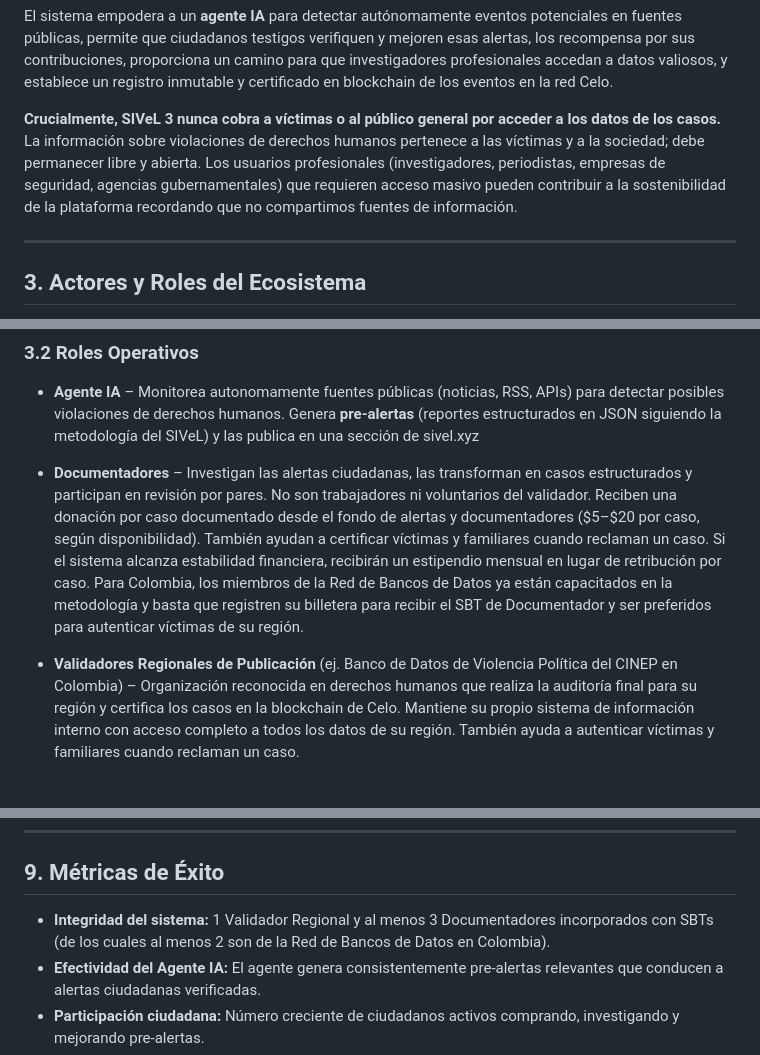
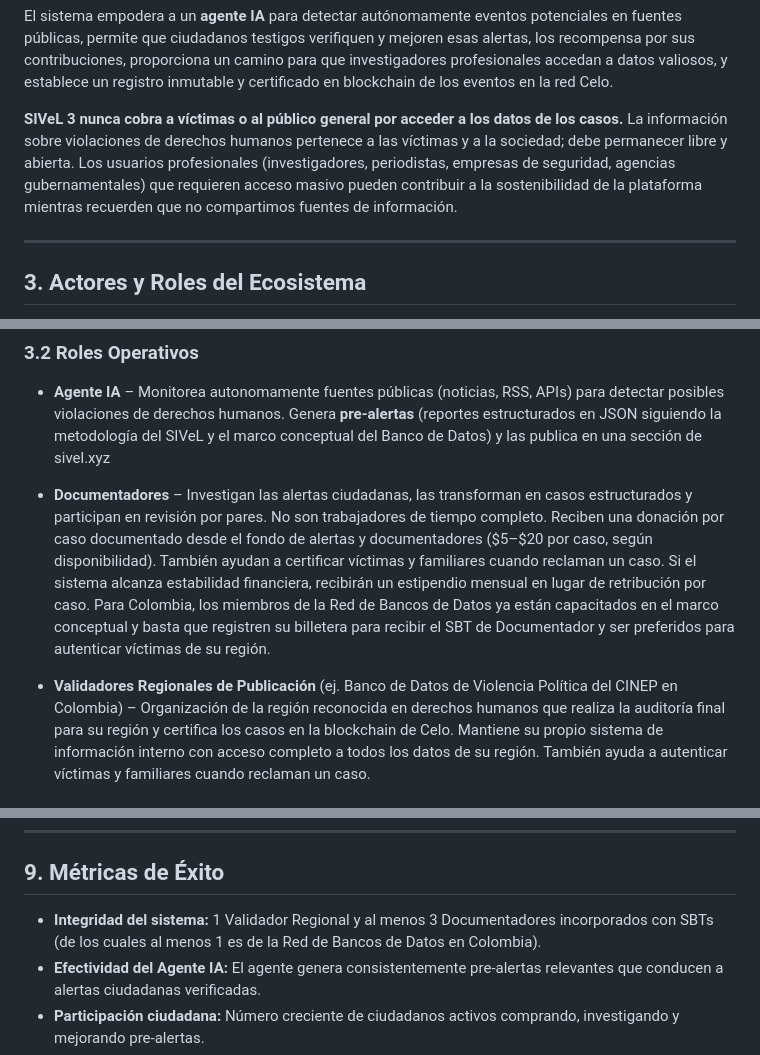
Before and after one commit to pasosdeJesus/sivel3, a Markdown page: VISION-es.md, 3 parts joined by grey strips. GitHub-like rendering.

Commit message:
improve vision

```diff
--- a/VISION-es.md
+++ b/VISION-es.md
@@ -36,13 +36,14 @@ contribuciones, proporciona un camino para que investigadores
 profesionales accedan a datos valiosos, y establece un registro
 inmutable y certificado en blockchain de los eventos en la red Celo.
 
-**Crucialmente, SIVeL 3 nunca cobra a víctimas o al público general
+**SIVeL 3 nunca cobra a víctimas o al público general
 por acceder a los datos de los casos.** La información sobre
 violaciones de derechos humanos pertenece a las víctimas y a la
 sociedad; debe permanecer libre y abierta. Los usuarios profesionales
 (investigadores, periodistas, empresas de seguridad, agencias
-gubernamentales) que requieren acceso masivo pueden contribuir a la sostenibilidad de la plataforma recordando que no compartimos fuentes de
-información.
+gubernamentales) que requieren acceso masivo pueden contribuir a la
+sostenibilidad de la plataforma mientras recuerden que no compartimos
+fuentes de información.
 
 ---
 
@@ -83,21 +84,22 @@ definido por Soul-Bound Tokens (SBTs) no transferibles:
 - **Agente IA** – Monitorea autonomamente fuentes públicas (noticias, RSS,
   APIs) para detectar posibles violaciones de derechos humanos.
   Genera **pre-alertas** (reportes estructurados en JSON siguiendo la
-  metodología del SIVeL) y las publica en una sección de sivel.xyz
+  metodología del SIVeL y el marco conceptual del Banco de Datos) y las
+  publica en una sección de sivel.xyz
 
 - **Documentadores** – Investigan las alertas ciudadanas, las transforman en
   casos estructurados y participan en revisión por pares. No son trabajadores
-  ni voluntarios del validador. Reciben una donación por caso documentado
-  desde el fondo de alertas y documentadores ($5–$20 por caso, según
-  disponibilidad).  También ayudan a certificar víctimas y familiares
-  cuando reclaman un caso. Si el sistema alcanza estabilidad financiera,
-  recibirán un estipendio mensual en lugar de retribución por caso. Para
-  Colombia, los miembros de la Red de Bancos de Datos ya están capacitados
-  en la metodología y basta que registren su billetera para recibir el SBT
-  de Documentador y ser preferidos para autenticar víctimas de su región.
+  de tiempo completo. Reciben una donación por caso documentado desde el fondo
+  de alertas y documentadores ($5–$20 por caso, según disponibilidad).  También
+  ayudan a certificar víctimas y familiares cuando reclaman un caso. Si el
+  sistema alcanza estabilidad financiera, recibirán un estipendio mensual en
+  lugar de retribución por caso. Para Colombia, los miembros de la Red de
+  Bancos de Datos ya están capacitados en el marco conceptual y basta que
+  registren su billetera para recibir el SBT de Documentador y ser preferidos
+  para autenticar víctimas de su región.
 
 - **Validadores Regionales de Publicación** (ej. Banco de Datos de Violencia
-  Política del CINEP en Colombia) – Organización reconocida en derechos
+  Política del CINEP en Colombia) – Organización de la región reconocida en derechos
   humanos que realiza la auditoría final para su región y certifica los
   casos en la blockchain de Celo. Mantiene su propio sistema de información
   interno con acceso completo a todos los datos de su región. También ayuda
@@ -262,8 +265,8 @@ mientras surgen documentadores locales.
 ## 9. Métricas de Éxito
 
 - **Integridad del sistema:** 1 Validador Regional y al menos 3
-  Documentadores incorporados con SBTs (de los cuales al menos 2
-  son de la Red de Bancos de Datos en Colombia).
+  Documentadores incorporados con SBTs (de los cuales al menos 1
+  es de la Red de Bancos de Datos en Colombia).
 - **Efectividad del Agente IA:** El agente genera consistentemente
   pre-alertas relevantes que conducen a alertas ciudadanas verificadas.
 - **Participación ciudadana:** Número creciente de ciudadanos activos
```
Also changed, not shown: other parts of VISION-es.md (+4 -3 lines), VISION.md (+32 -34 lines).
